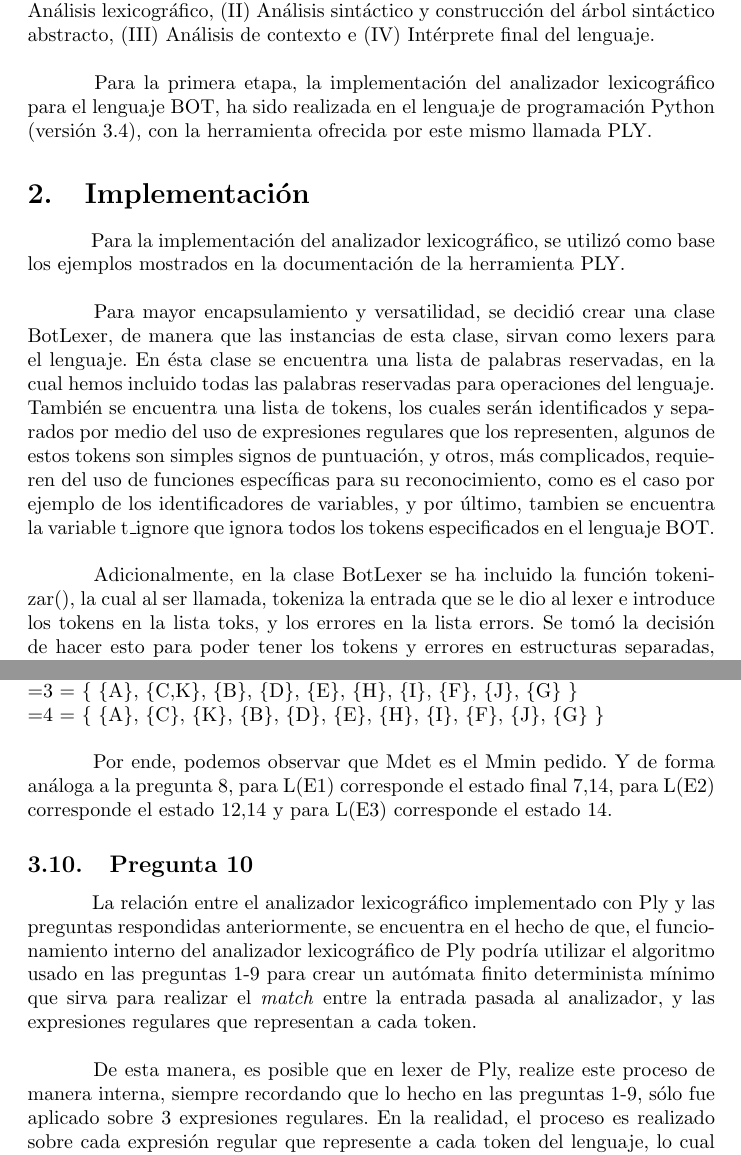
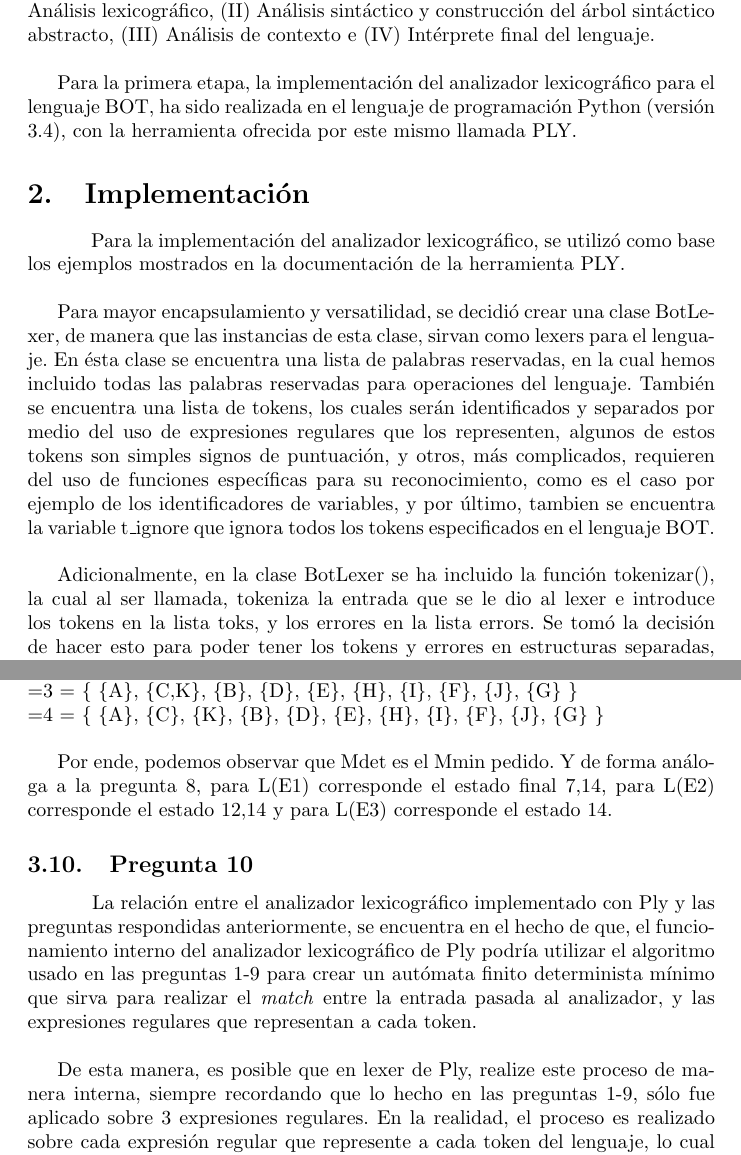
Before and after one commit to jemd93/Traductores, a LaTeX document (Etapa1/InformeEtapa1.tex): two parts of pages 2 and 5 of 6, joined at a grey line, cut so that both start at the same text. Compiled offline with pdfLaTeX.

Commit message:
Casi listo para la entrega

```diff
--- a/Etapa1/InformeEtapa1.tex
+++ b/Etapa1/InformeEtapa1.tex
@@ -30,14 +30,14 @@
 \section{Introducción}
 \hspace{0.5cm} 	En el presente proyecto, se nos ha pedido crear un intérprete para el lenguaje llamado “BOT”. El desarrollo para el intérprete se dará en 4 etapas: (I) Análisis lexicográfico, (II) Análisis sintáctico y construcción del árbol sintáctico abstracto, (III) Análisis de contexto e (IV) Intérprete final del lenguaje. \\
 
-\hspace{0.5cm} Para la primera etapa, la implementación del analizador lexicográfico para el lenguaje BOT, ha sido realizada en el lenguaje de programación Python (versión 3.4), con la herramienta ofrecida por este mismo llamada PLY.
+Para la primera etapa, la implementación del analizador lexicográfico para el lenguaje BOT, ha sido realizada en el lenguaje de programación Python (versión 3.4), con la herramienta ofrecida por este mismo llamada PLY.
 
 \section{Implementación}
 \hspace{0.5cm} Para la implementación del analizador lexicográfico, se utilizó como base los ejemplos mostrados en la documentación de la herramienta PLY. \\
 
-\hspace{0.5cm} Para mayor encapsulamiento y versatilidad, se decidió crear una clase BotLexer, de manera que las instancias de esta clase, sirvan como lexers para el lenguaje. En ésta clase se encuentra una lista de palabras reservadas, en la cual hemos incluido todas las palabras reservadas para operaciones del lenguaje. También se encuentra una lista de tokens, los cuales serán identificados y separados por medio del uso de expresiones regulares que los representen, algunos de estos tokens son simples signos de puntuación, y otros, más complicados, requieren del uso de funciones específicas para su reconocimiento, como es el caso por ejemplo de los identificadores de variables, y por último, tambien se encuentra la variable t\_ignore que ignora todos los tokens especificados en el lenguaje BOT. \\
+Para mayor encapsulamiento y versatilidad, se decidió crear una clase BotLexer, de manera que las instancias de esta clase, sirvan como lexers para el lenguaje. En ésta clase se encuentra una lista de palabras reservadas, en la cual hemos incluido todas las palabras reservadas para operaciones del lenguaje. También se encuentra una lista de tokens, los cuales serán identificados y separados por medio del uso de expresiones regulares que los representen, algunos de estos tokens son simples signos de puntuación, y otros, más complicados, requieren del uso de funciones específicas para su reconocimiento, como es el caso por ejemplo de los identificadores de variables, y por último, tambien se encuentra la variable t\_ignore que ignora todos los tokens especificados en el lenguaje BOT. \\
 
-\hspace{0.5cm} Adicionalmente, en la clase BotLexer se ha incluido la función tokenizar(), la cual al ser llamada, tokeniza la entrada que se le dio al lexer e introduce los tokens en la lista toks, y los errores en la lista errors. Se tomó la decisión de hacer esto para poder tener los tokens y errores en estructuras separadas, para de esta manera poder usarlos para lo que sean necesarios, en este caso, imprimirlos.
+Adicionalmente, en la clase BotLexer se ha incluido la función tokenizar(), la cual al ser llamada, tokeniza la entrada que se le dio al lexer e introduce los tokens en la lista toks, y los errores en la lista errors. Se tomó la decisión de hacer esto para poder tener los tokens y errores en estructuras separadas, para de esta manera poder usarlos para lo que sean necesarios, en este caso, imprimirlos.
 
 \newpage
 
@@ -78,12 +78,12 @@
 =4 = \{ \{A\}, \{C\}, \{K\}, \{B\}, \{D\}, \{E\}, \{H\}, \{I\}, \{F\}, \{J\}, \{G\} \} \\
 
 
-\hspace{0.5cm} Por ende, podemos observar que Mdet es el Mmin pedido. Y de forma análoga a la pregunta 8, para L(E1) corresponde el estado final 7,14, para L(E2) corresponde el estado 12,14 y para L(E3) corresponde el estado 14.
+Por ende, podemos observar que Mdet es el Mmin pedido. Y de forma análoga a la pregunta 8, para L(E1) corresponde el estado final 7,14, para L(E2) corresponde el estado 12,14 y para L(E3) corresponde el estado 14.
 
 \subsection{Pregunta 10}
 \hspace{0.5cm} La relación entre el analizador lexicográfico implementado con Ply y las preguntas respondidas anteriormente, se encuentra en el hecho de que, el funcionamiento interno del analizador lexicográfico de Ply podría utilizar el algoritmo usado en las preguntas 1-9 para crear un autómata finito determinista mínimo que sirva para realizar el \textit{match} entre la entrada pasada al analizador, y las expresiones regulares que representan a cada token.  \\
 
-\hspace{0.5cm} De esta manera, es posible que en lexer de Ply, realize este proceso de manera interna, siempre recordando que lo hecho en las preguntas 1-9, sólo fue aplicado sobre 3 expresiones regulares. En la realidad, el proceso es realizado sobre cada expresión regular que represente a cada token del lenguaje, lo cual probablemente genere un autómata mínimo mucho más grande al resultante en la pregunta 9.
+De esta manera, es posible que en lexer de Ply, realize este proceso de manera interna, siempre recordando que lo hecho en las preguntas 1-9, sólo fue aplicado sobre 3 expresiones regulares. En la realidad, el proceso es realizado sobre cada expresión regular que represente a cada token del lenguaje, lo cual probablemente genere un autómata mínimo mucho más grande al resultante en la pregunta 9.
 
 \newpage
 
```
Also changed, not shown: Etapa1/InformeEtapa1.pdf, Etapa1/ReadMe.txt (added), Etapa1/InformeEtapa1.tex (2 more changed lines), 1 other file.
